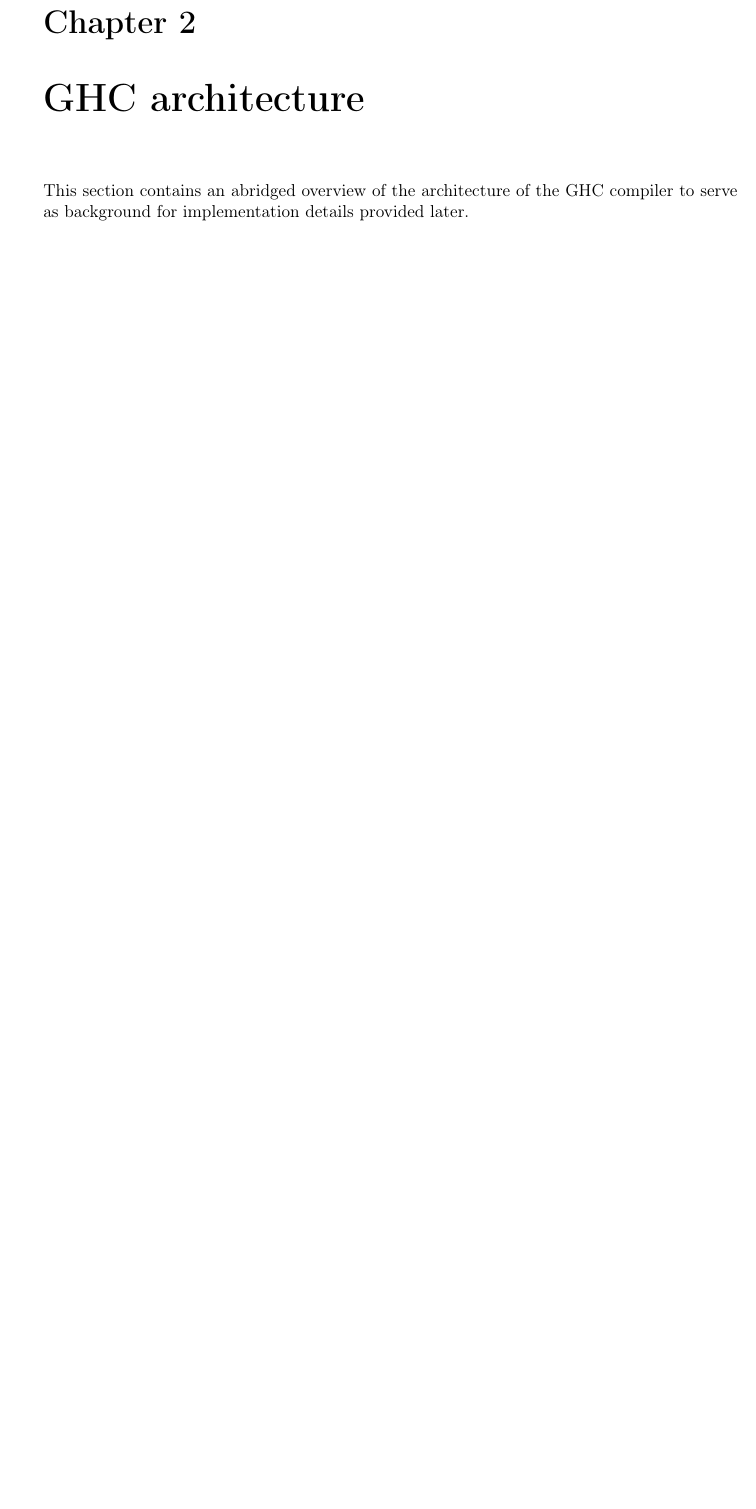
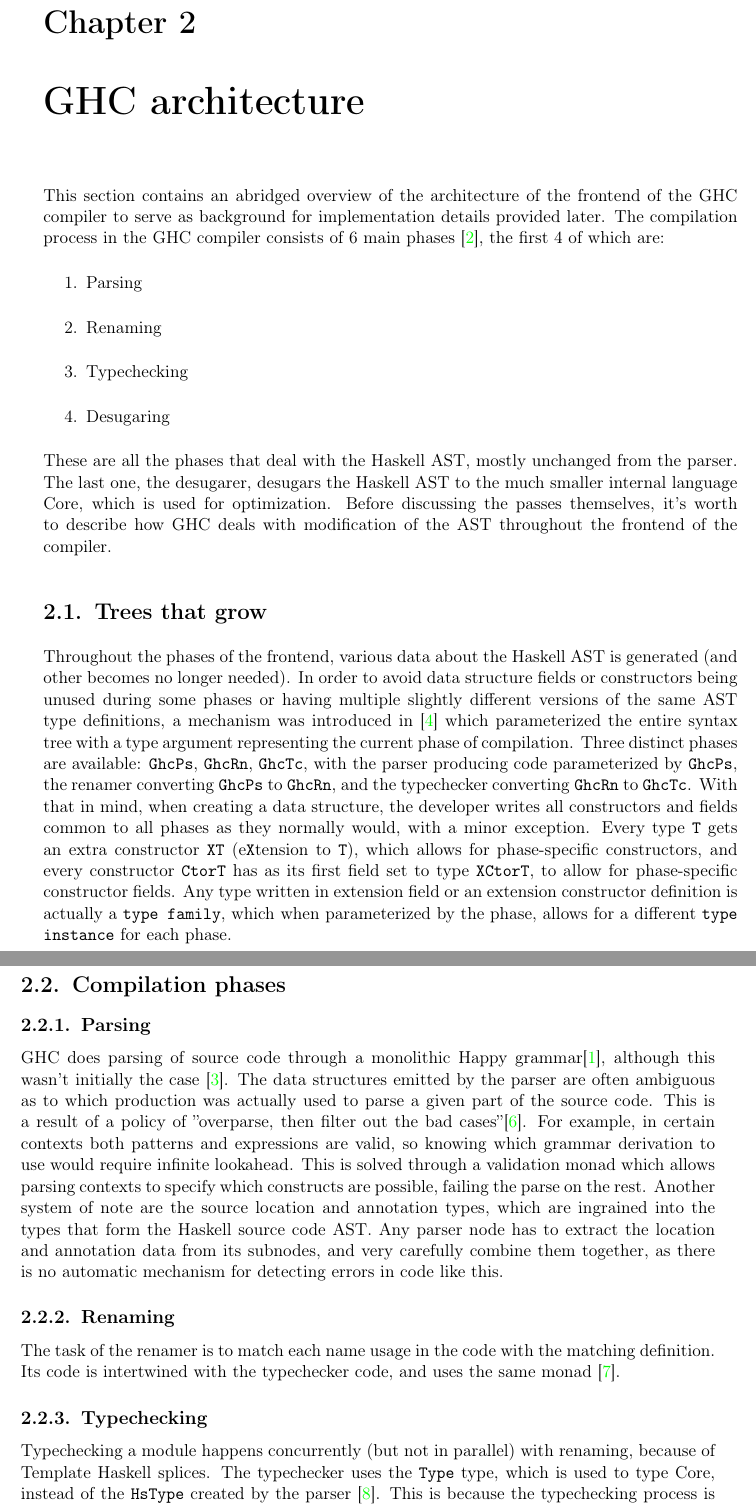
Before and after one commit to Joald/masters-thesis, a LaTeX thesis (thesis.tex): part of page 11 of 25 before the commit and two parts of pages 11 and 12 of 25 after it, the two joined at a grey line, cut so that both start at the same text, the shorter picture padded with empty space. Compiled offline with pdfLaTeX.

Commit message:
Finish GHC architecture section, add bibliography

```diff
--- a/thesis.tex
+++ b/thesis.tex
@@ -194,5 +194,46 @@
 \jcom{TODO: Josef's more detailed background on FB's use case}
 
 \chapter{GHC architecture}
-This section contains an abridged overview of the architecture of the GHC compiler to serve as background for implementation details provided later.
+This section contains an abridged overview of the architecture of the frontend of the GHC compiler to serve as background for implementation details provided later.
+The compilation process in the GHC compiler consists of 6 main phases \cite{GHCIntermediateForms}, the first 4 of which are:
+\begin{enumerate}
+  \item Parsing
+  \item Renaming
+  \item Typechecking
+  \item Desugaring
+\end{enumerate}
+These are all the phases that deal with the Haskell AST, mostly unchanged from the parser.
+The last one, the desugarer, desugars the Haskell AST to the much smaller internal language Core, which is used for optimization.
+Before discussing the passes themselves, it's worth to describe how GHC deals with modification of the AST throughout the frontend of the compiler.
+\section{Trees that grow}
+Throughout the phases of the frontend, various data about the Haskell AST is generated (and other becomes no longer needed).
+In order to avoid data structure fields or constructors being unused during some phases or having multiple slightly different versions of the same AST type definitions,
+a mechanism was introduced in \cite{Najd2017TreesTG} which parameterized the entire syntax tree with a type argument representing the current phase of compilation.
+Three distinct phases are available: \texttt{GhcPs}, \texttt{GhcRn}, \texttt{GhcTc},
+with the parser producing code parameterized by \texttt{GhcPs}, the renamer converting \texttt{GhcPs} to \texttt{GhcRn},
+and the typechecker converting \texttt{GhcRn} to \texttt{GhcTc}.
+With that in mind, when creating a data structure,
+the developer writes all constructors and fields common to all phases as they normally would, with a minor exception.
+Every type \texttt{T} gets an extra constructor \texttt{XT} (e\texttt{X}tension to \texttt{T}), which allows for phase-specific constructors,
+and every constructor \texttt{CtorT} has as its first field set to type \texttt{XCtorT}, to allow for phase-specific constructor fields.
+Any type written in extension field or an extension constructor definition is actually a \texttt{type family},
+which when parameterized by the phase, allows for a different \texttt{type instance} for each phase.
+\section{Compilation phases}
+\subsection{Parsing}
+GHC does parsing of source code through a monolithic Happy grammar\cite{Happy}, although this wasn't initially the case \cite{Jones1993TheGH}.
+The data structures emitted by the parser are often ambiguous as to which production was actually used to parse a given part of the source code.
+This is a result of a policy of ''overparse, then filter out the bad cases''\cite{ParserWiki}.
+For example, in certain contexts both patterns and expressions are valid, so knowing which grammar derivation to use would require infinite lookahead.
+This is solved through a validation monad which allows parsing contexts to specify which constructs are possible, failing the parse on the rest.
+Another system of note are the source location and annotation types, which are ingrained into the types that form the Haskell source code AST.
+Any parser node has to extract the location and annotation data from its subnodes, and very carefully combine them together,
+as there is no automatic mechanism for detecting errors in code like this.
 
+\subsection{Renaming}
+The task of the renamer is to match each name usage in the code with the matching definition.
+Its code is intertwined with the typechecker code, and uses the same monad \cite{RenamerWiki}.
+
+\subsection{Typechecking}
+Typechecking a module happens concurrently (but not in parallel) with renaming, because of Template Haskell splices.
+The typechecker uses the \texttt{Type} type, which is used to type Core, instead of the \texttt{HsType} created by the parser \cite{TypecheckerWiki}.
+This is because the typechecking process is quite complicated, and thus requires a data structure that is easy to manipulate.
```
Also changed, not shown: bibliography.bib (added, +49 -0 lines), thesis.pdf, thesis.tex (12 more changed lines).
